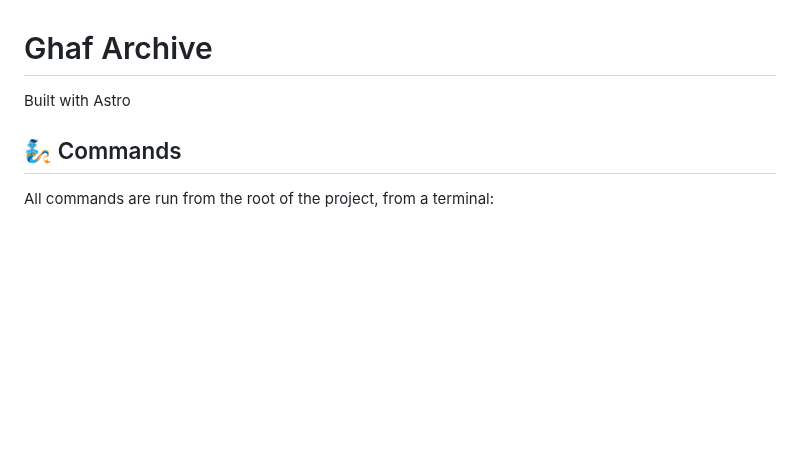
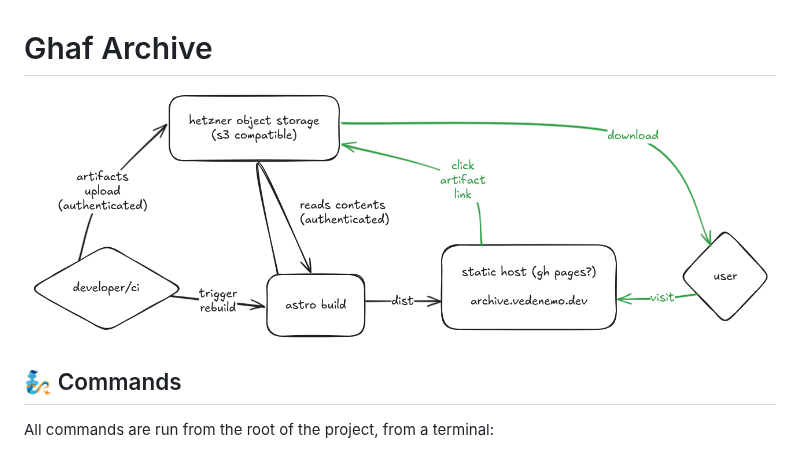
Before and after one commit to tiiuae/ghaf-archive, a Markdown page: README.md, the part around the change. GitHub-like rendering; pictures changed too: diagram.png (added); blank space fills up the shorter version.

Commit message:
Add diagram
Signed-off-by: Joonas Rautiola <joonas.rautiola@unikie.com>

```diff
--- a/README.md
+++ b/README.md
@@ -1,6 +1,6 @@
 # Ghaf Archive
 
-Built with Astro
+![diagram](diagram.png)
 
 ## 🧞 Commands
 
```
